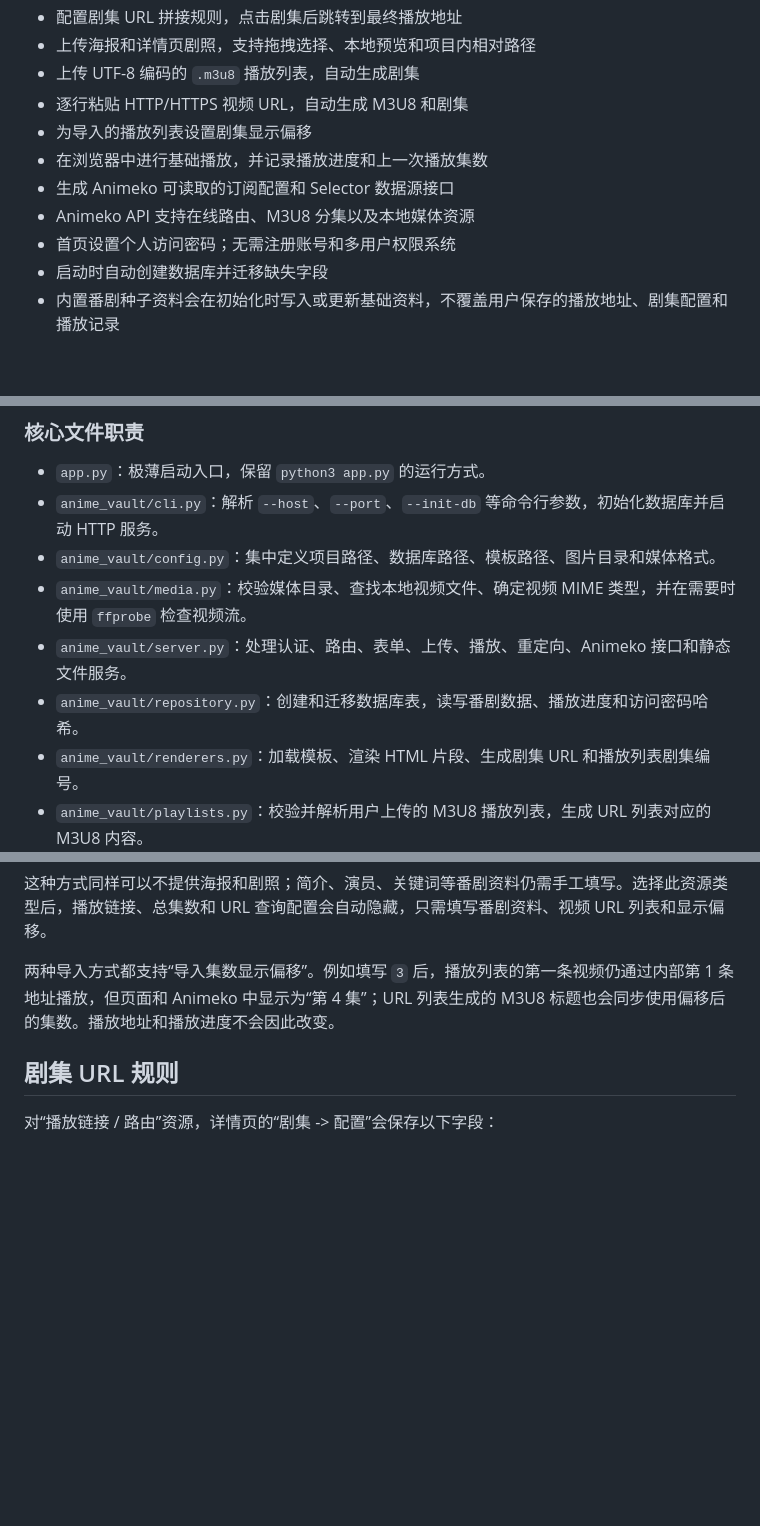
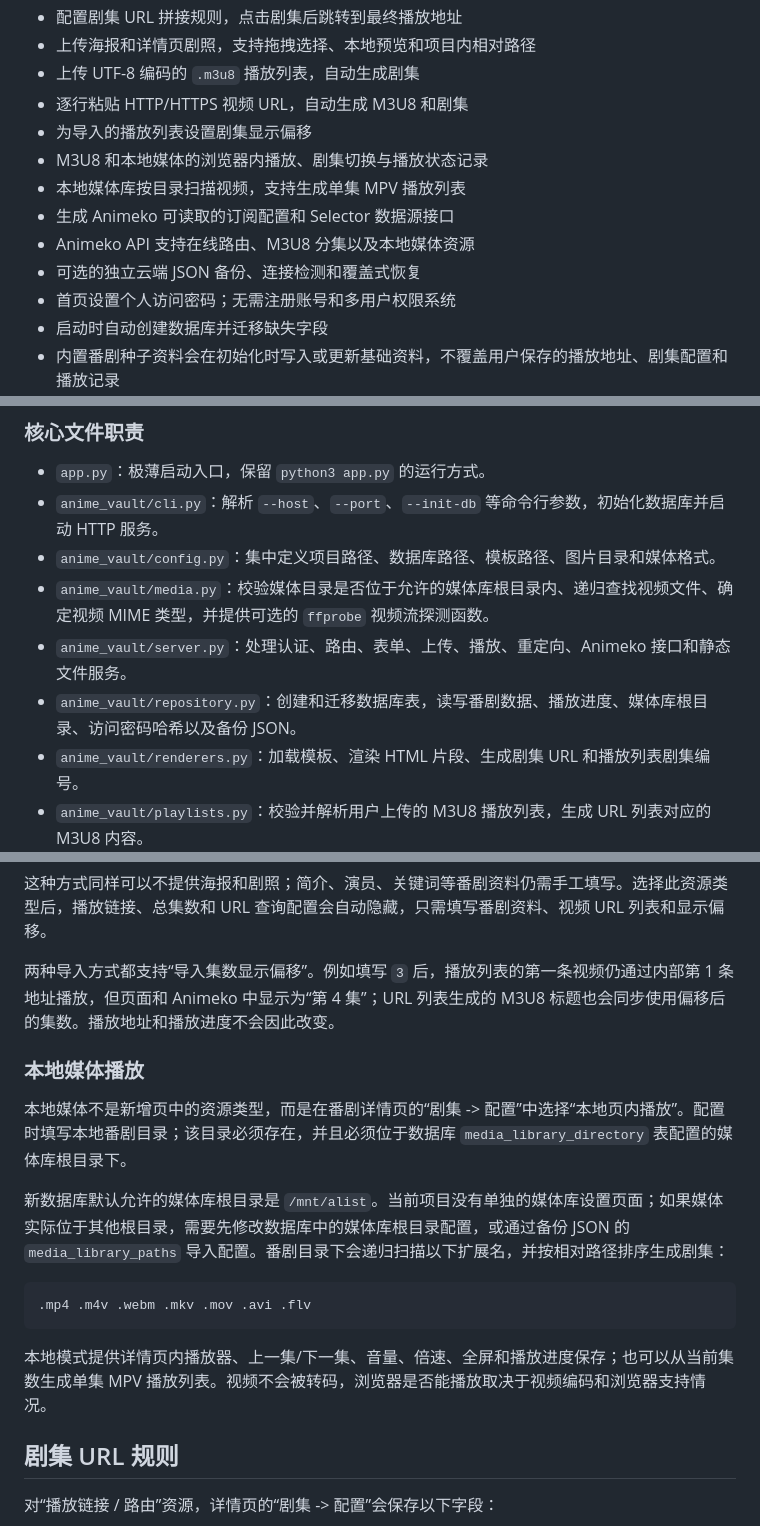
Before and after one commit to Enactivism/Anime-Vault, a Markdown page: README.md, 3 parts joined by grey strips. Drawn GitHub-style; blank space fills up the shorter version.

````diff
--- a/README.md
+++ b/README.md
@@ -45,9 +45,11 @@ Alist + Anime Vault + Animeko
 - 上传 UTF-8 编码的 `.m3u8` 播放列表，自动生成剧集
 - 逐行粘贴 HTTP/HTTPS 视频 URL，自动生成 M3U8 和剧集
 - 为导入的播放列表设置剧集显示偏移
-- 在浏览器中进行基础播放，并记录播放进度和上一次播放集数
+- M3U8 和本地媒体的浏览器内播放、剧集切换与播放状态记录
+- 本地媒体库按目录扫描视频，支持生成单集 MPV 播放列表
 - 生成 Animeko 可读取的订阅配置和 Selector 数据源接口
 - Animeko API 支持在线路由、M3U8 分集以及本地媒体资源
+- 可选的独立云端 JSON 备份、连接检测和覆盖式恢复
 - 首页设置个人访问密码；无需注册账号和多用户权限系统
 - 启动时自动创建数据库并迁移缺失字段
 - 内置番剧种子资料会在初始化时写入或更新基础资料，不覆盖用户保存的播放地址、剧集配置和播放记录
@@ -126,9 +124,9 @@ Anime/
 - `app.py`：极薄启动入口，保留 `python3 app.py` 的运行方式。
 - `anime_vault/cli.py`：解析 `--host`、`--port`、`--init-db` 等命令行参数，初始化数据库并启动 HTTP 服务。
 - `anime_vault/config.py`：集中定义项目路径、数据库路径、模板路径、图片目录和媒体格式。
-- `anime_vault/media.py`：校验媒体目录、查找本地视频文件、确定视频 MIME 类型，并在需要时使用 `ffprobe` 检查视频流。
+- `anime_vault/media.py`：校验媒体目录是否位于允许的媒体库根目录内、递归查找视频文件、确定视频 MIME 类型，并提供可选的 `ffprobe` 视频流探测函数。
 - `anime_vault/server.py`：处理认证、路由、表单、上传、播放、重定向、Animeko 接口和静态文件服务。
-- `anime_vault/repository.py`：创建和迁移数据库表，读写番剧数据、播放进度和访问密码哈希。
+- `anime_vault/repository.py`：创建和迁移数据库表，读写番剧数据、播放进度、媒体库根目录、访问密码哈希以及备份 JSON。
 - `anime_vault/renderers.py`：加载模板、渲染 HTML 片段、生成剧集 URL 和播放列表剧集编号。
 - `anime_vault/playlists.py`：校验并解析用户上传的 M3U8 播放列表，生成 URL 列表对应的 M3U8 内容。
 - `anime_vault/seed.py`：内置初始番剧资料。
@@ -262,6 +289,18 @@ JPG, JPEG, PNG, GIF, WEBP, BMP, SVG, AVIF
 
 两种导入方式都支持“导入集数显示偏移”。例如填写 `3` 后，播放列表的第一条视频仍通过内部第 1 条地址播放，但页面和 Animeko 中显示为“第 4 集”；URL 列表生成的 M3U8 标题也会同步使用偏移后的集数。播放地址和播放进度不会因此改变。
 
+### 本地媒体播放
+
+本地媒体不是新增页中的资源类型，而是在番剧详情页的“剧集 -> 配置”中选择“本地页内播放”。配置时填写本地番剧目录；该目录必须存在，并且必须位于数据库 `media_library_directory` 表配置的媒体库根目录下。
+
+新数据库默认允许的媒体库根目录是 `/mnt/alist`。当前项目没有单独的媒体库设置页面；如果媒体实际位于其他根目录，需要先修改数据库中的媒体库根目录配置，或通过备份 JSON 的 `media_library_paths` 导入配置。番剧目录下会递归扫描以下扩展名，并按相对路径排序生成剧集：
+
+```text
+.mp4 .m4v .webm .mkv .mov .avi .flv
+```
+
+本地模式提供详情页内播放器、上一集/下一集、音量、倍速、全屏和播放进度保存；也可以从当前集数生成单集 MPV 播放列表。视频不会被转码，浏览器是否能播放取决于视频编码和浏览器支持情况。
+
 ## 剧集 URL 规则
 
 对“播放链接 / 路由”资源，详情页的“剧集 -> 配置”会保存以下字段：
````
Also changed, not shown: other parts of README.md (+67 -18 lines).
